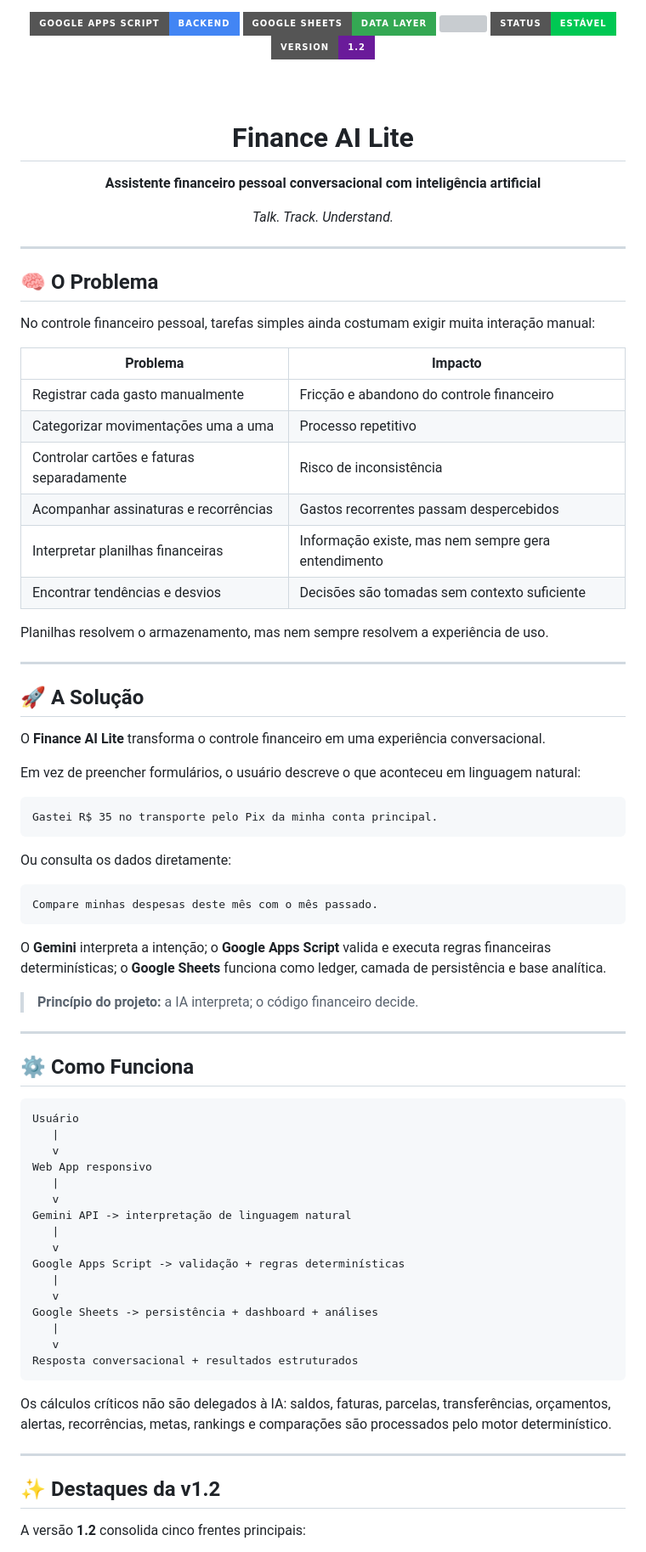
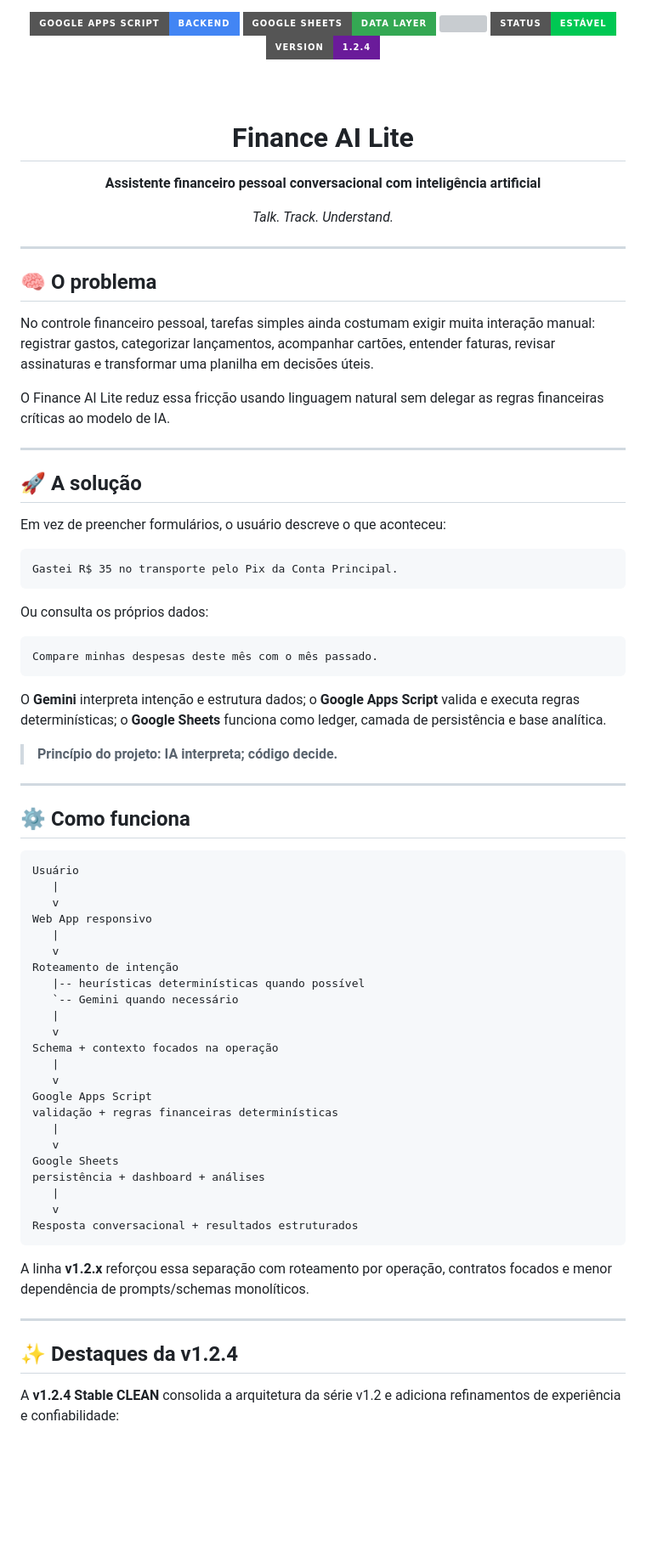
Before and after one commit to jeffersonferreira-ti/Finance-AI-Lite, a Markdown page: README.md, the part around one of its changes. Shown at 85% size. GitHub-like rendering; badges without logos; blank space fills up the shorter version; grey boxes are pictures that could not be loaded.

Commit message:
docs: update README for v1.2.4 stable

````diff
--- a/README.md
+++ b/README.md
@@ -4,7 +4,7 @@
 <img src="https://img.shields.io/badge/Google%20Sheets-Data%20Layer-34A853?style=for-the-badge&logo=googlesheets&logoColor=white"/>
 <img src="https://img.shields.io/badge/Gemini-IA%20%2F%20NLP-8E75B2?style=for-the-badge&logo=googlegemini&logoColor=white"/>
 <img src="https://img.shields.io/badge/Status-Est%C3%A1vel-00C853?style=for-the-badge"/>
-<img src="https://img.shields.io/badge/Version-1.2-6A1B9A?style=for-the-badge"/>
+<img src="https://img.shields.io/badge/Version-1.2.4-6A1B9A?style=for-the-badge"/>
 
 <br/><br/>
 
@@ -18,46 +18,35 @@
 
 ---
 
-## 🧠 O Problema
+## 🧠 O problema
 
-No controle financeiro pessoal, tarefas simples ainda costumam exigir muita interação manual:
+No controle financeiro pessoal, tarefas simples ainda costumam exigir muita interação manual: registrar gastos, categorizar lançamentos, acompanhar cartões, entender faturas, revisar assinaturas e transformar uma planilha em decisões úteis.
 
-| Problema | Impacto |
-|---|---|
-| Registrar cada gasto manualmente | Fricção e abandono do controle financeiro |
-| Categorizar movimentações uma a uma | Processo repetitivo |
-| Controlar cartões e faturas separadamente | Risco de inconsistência |
-| Acompanhar assinaturas e recorrências | Gastos recorrentes passam despercebidos |
-| Interpretar planilhas financeiras | Informação existe, mas nem sempre gera entendimento |
-| Encontrar tendências e desvios | Decisões são tomadas sem contexto suficiente |
-
-Planilhas resolvem o armazenamento, mas nem sempre resolvem a experiência de uso.
+O Finance AI Lite reduz essa fricção usando linguagem natural sem delegar as regras financeiras críticas ao modelo de IA.
 
 ---
 
-## 🚀 A Solução
+## 🚀 A solução
 
-O **Finance AI Lite** transforma o controle financeiro em uma experiência conversacional.
-
-Em vez de preencher formulários, o usuário descreve o que aconteceu em linguagem natural:
+Em vez de preencher formulários, o usuário descreve o que aconteceu:
 
 ```text
-Gastei R$ 35 no transporte pelo Pix da minha conta principal.
+Gastei R$ 35 no transporte pelo Pix da Conta Principal.
 ```
 
-Ou consulta os dados diretamente:
+Ou consulta os próprios dados:
 
 ```text
 Compare minhas despesas deste mês com o mês passado.
 ```
 
-O **Gemini** interpreta a intenção; o **Google Apps Script** valida e executa regras financeiras determinísticas; o **Google Sheets** funciona como ledger, camada de persistência e base analítica.
+O **Gemini** interpreta intenção e estrutura dados; o **Google Apps Script** valida e executa regras determinísticas; o **Google Sheets** funciona como ledger, camada de persistência e base analítica.
 
-> **Princípio do projeto:** a IA interpreta; o código financeiro decide.
+> **Princípio do projeto: IA interpreta; código decide.**
 
 ---
 
-## ⚙️ Como Funciona
+## ⚙️ Como funciona
 
 ```text
 Usuário
@@ -66,23 +55,30 @@ Usuário
 Web App responsivo
    |
    v
-Gemini API -> interpretação de linguagem natural
+Roteamento de intenção
+   |-- heurísticas determinísticas quando possível
+   `-- Gemini quando necessário
    |
    v
-Google Apps Script -> validação + regras determinísticas
+Schema + contexto focados na operação
    |
    v
-Google Sheets -> persistência + dashboard + análises
+Google Apps Script
+validação + regras financeiras determinísticas
+   |
+   v
+Google Sheets
+persistência + dashboard + análises
    |
    v
 Resposta conversacional + resultados estruturados
 ```
 
-Os cálculos críticos não são delegados à IA: saldos, faturas, parcelas, transferências, orçamentos, alertas, recorrências, metas, rankings e comparações são processados pelo motor determinístico.
+A linha **v1.2.x** reforçou essa separação com roteamento por operação, contratos focados e menor dependência de prompts/schemas monolíticos.
 
 ---
 
-## ✨ Destaques da v1.2
+## ✨ Destaques da v1.2.4
 
-A versão **1.2** consolida cinco frentes principais:
+A **v1.2.4 Stable CLEAN** consolida a arquitetura da série v1.2 e adiciona refinamentos de experiência e confiabilidade:
 
````
Also changed, not shown: other parts of README.md (+50 -96 lines).
